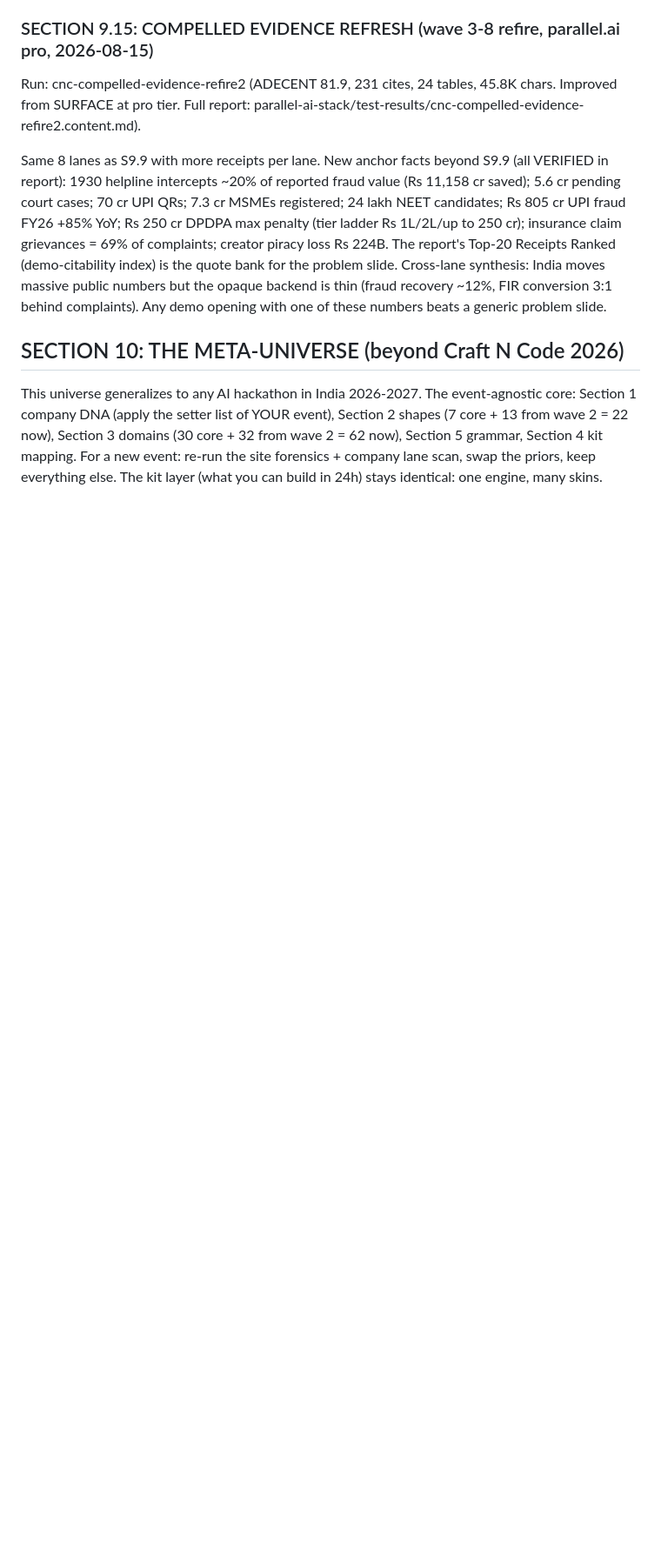
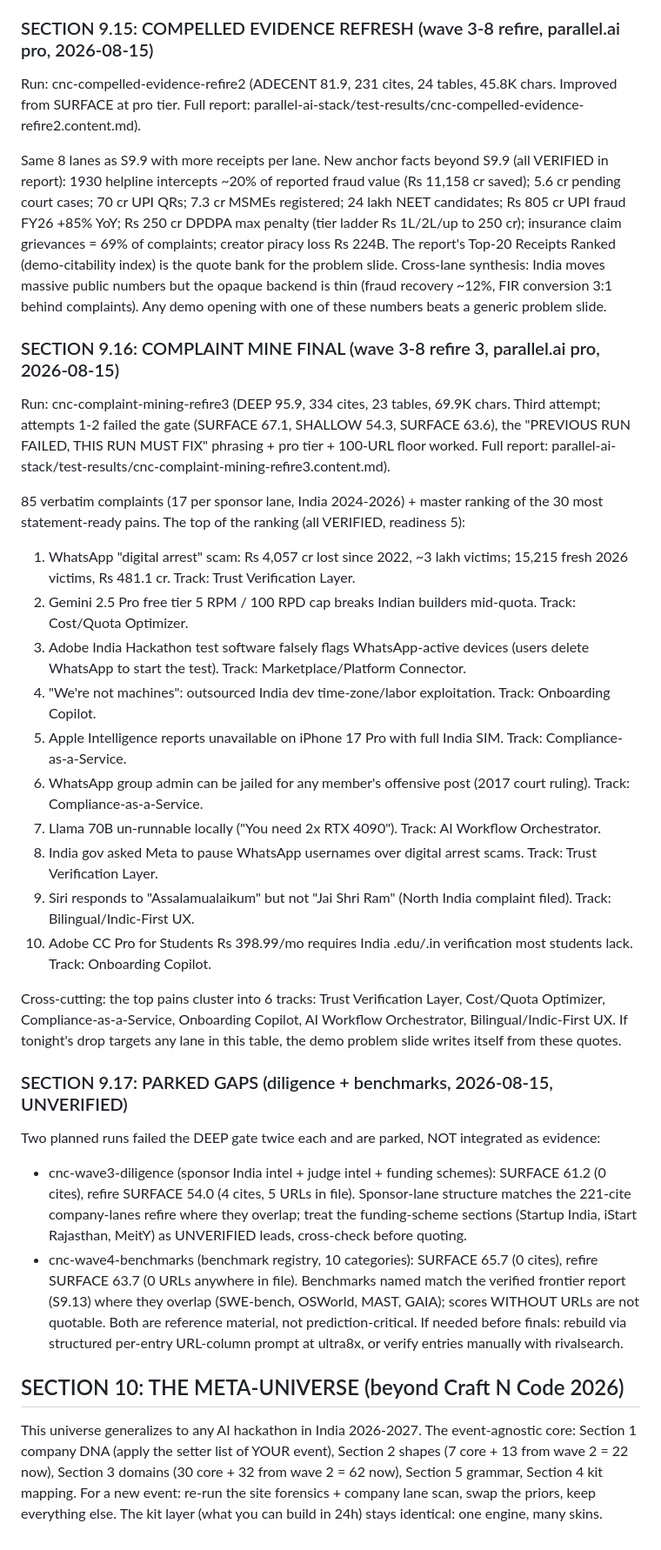
Before and after one commit to harshgounder/craft-n-code, a Markdown page: research/TOPIC-UNIVERSE-2026.md, the part around the change. Shown at 87% size. Drawn GitHub-style; blank space fills up the shorter version.

Commit message:
sync: universe S9.16-9.17

```diff
--- a/research/TOPIC-UNIVERSE-2026.md
+++ b/research/TOPIC-UNIVERSE-2026.md
@@ -461,6 +461,31 @@ Run: cnc-compelled-evidence-refire2 (ADECENT 81.9, 231 cites, 24 tables, 45.8K c
 
 Same 8 lanes as S9.9 with more receipts per lane. New anchor facts beyond S9.9 (all VERIFIED in report): 1930 helpline intercepts ~20% of reported fraud value (Rs 11,158 cr saved); 5.6 cr pending court cases; 70 cr UPI QRs; 7.3 cr MSMEs registered; 24 lakh NEET candidates; Rs 805 cr UPI fraud FY26 +85% YoY; Rs 250 cr DPDPA max penalty (tier ladder Rs 1L/2L/up to 250 cr); insurance claim grievances = 69% of complaints; creator piracy loss Rs 224B. The report's Top-20 Receipts Ranked (demo-citability index) is the quote bank for the problem slide. Cross-lane synthesis: India moves massive public numbers but the opaque backend is thin (fraud recovery ~12%, FIR conversion 3:1 behind complaints). Any demo opening with one of these numbers beats a generic problem slide.
 
+### SECTION 9.16: COMPLAINT MINE FINAL (wave 3-8 refire 3, parallel.ai pro, 2026-08-15)
+
+Run: cnc-complaint-mining-refire3 (DEEP 95.9, 334 cites, 23 tables, 69.9K chars. Third attempt; attempts 1-2 failed the gate (SURFACE 67.1, SHALLOW 54.3, SURFACE 63.6), the "PREVIOUS RUN FAILED, THIS RUN MUST FIX" phrasing + pro tier + 100-URL floor worked. Full report: parallel-ai-stack/test-results/cnc-complaint-mining-refire3.content.md).
+
+85 verbatim complaints (17 per sponsor lane, India 2024-2026) + master ranking of the 30 most statement-ready pains. The top of the ranking (all VERIFIED, readiness 5):
+1. WhatsApp "digital arrest" scam: Rs 4,057 cr lost since 2022, ~3 lakh victims; 15,215 fresh 2026 victims, Rs 481.1 cr. Track: Trust Verification Layer.
+2. Gemini 2.5 Pro free tier 5 RPM / 100 RPD cap breaks Indian builders mid-quota. Track: Cost/Quota Optimizer.
+3. Adobe India Hackathon test software falsely flags WhatsApp-active devices (users delete WhatsApp to start the test). Track: Marketplace/Platform Connector.
+4. "We're not machines": outsourced India dev time-zone/labor exploitation. Track: Onboarding Copilot.
+5. Apple Intelligence reports unavailable on iPhone 17 Pro with full India SIM. Track: Compliance-as-a-Service.
+6. WhatsApp group admin can be jailed for any member's offensive post (2017 court ruling). Track: Compliance-as-a-Service.
+7. Llama 70B un-runnable locally ("You need 2x RTX 4090"). Track: AI Workflow Orchestrator.
+8. India gov asked Meta to pause WhatsApp usernames over digital arrest scams. Track: Trust Verification Layer.
+9. Siri responds to "Assalamualaikum" but not "Jai Shri Ram" (North India complaint filed). Track: Bilingual/Indic-First UX.
+10. Adobe CC Pro for Students Rs 398.99/mo requires India .edu/.in verification most students lack. Track: Onboarding Copilot.
+
+Cross-cutting: the top pains cluster into 6 tracks: Trust Verification Layer, Cost/Quota Optimizer, Compliance-as-a-Service, Onboarding Copilot, AI Workflow Orchestrator, Bilingual/Indic-First UX. If tonight's drop targets any lane in this table, the demo problem slide writes itself from these quotes.
+
+### SECTION 9.17: PARKED GAPS (diligence + benchmarks, 2026-08-15, UNVERIFIED)
+
+Two planned runs failed the DEEP gate twice each and are parked, NOT integrated as evidence:
+- cnc-wave3-diligence (sponsor India intel + judge intel + funding schemes): SURFACE 61.2 (0 cites), refire SURFACE 54.0 (4 cites, 5 URLs in file). Sponsor-lane structure matches the 221-cite company-lanes refire where they overlap; treat the funding-scheme sections (Startup India, iStart Rajasthan, MeitY) as UNVERIFIED leads, cross-check before quoting.
+- cnc-wave4-benchmarks (benchmark registry, 10 categories): SURFACE 65.7 (0 cites), refire SURFACE 63.7 (0 URLs anywhere in file). Benchmarks named match the verified frontier report (S9.13) where they overlap (SWE-bench, OSWorld, MAST, GAIA); scores WITHOUT URLs are not quotable.
+Both are reference material, not prediction-critical. If needed before finals: rebuild via structured per-entry URL-column prompt at ultra8x, or verify entries manually with rivalsearch.
+
 ## SECTION 10: THE META-UNIVERSE (beyond Craft N Code 2026)
 
 This universe generalizes to any AI hackathon in India 2026-2027. The event-agnostic core: Section 1 company DNA (apply the setter list of YOUR event), Section 2 shapes (7 core + 13 from wave 2 = 22 now), Section 3 domains (30 core + 32 from wave 2 = 62 now), Section 5 grammar, Section 4 kit mapping. For a new event: re-run the site forensics + company lane scan, swap the priors, keep everything else. The kit layer (what you can build in 24h) stays identical: one engine, many skins.
```
